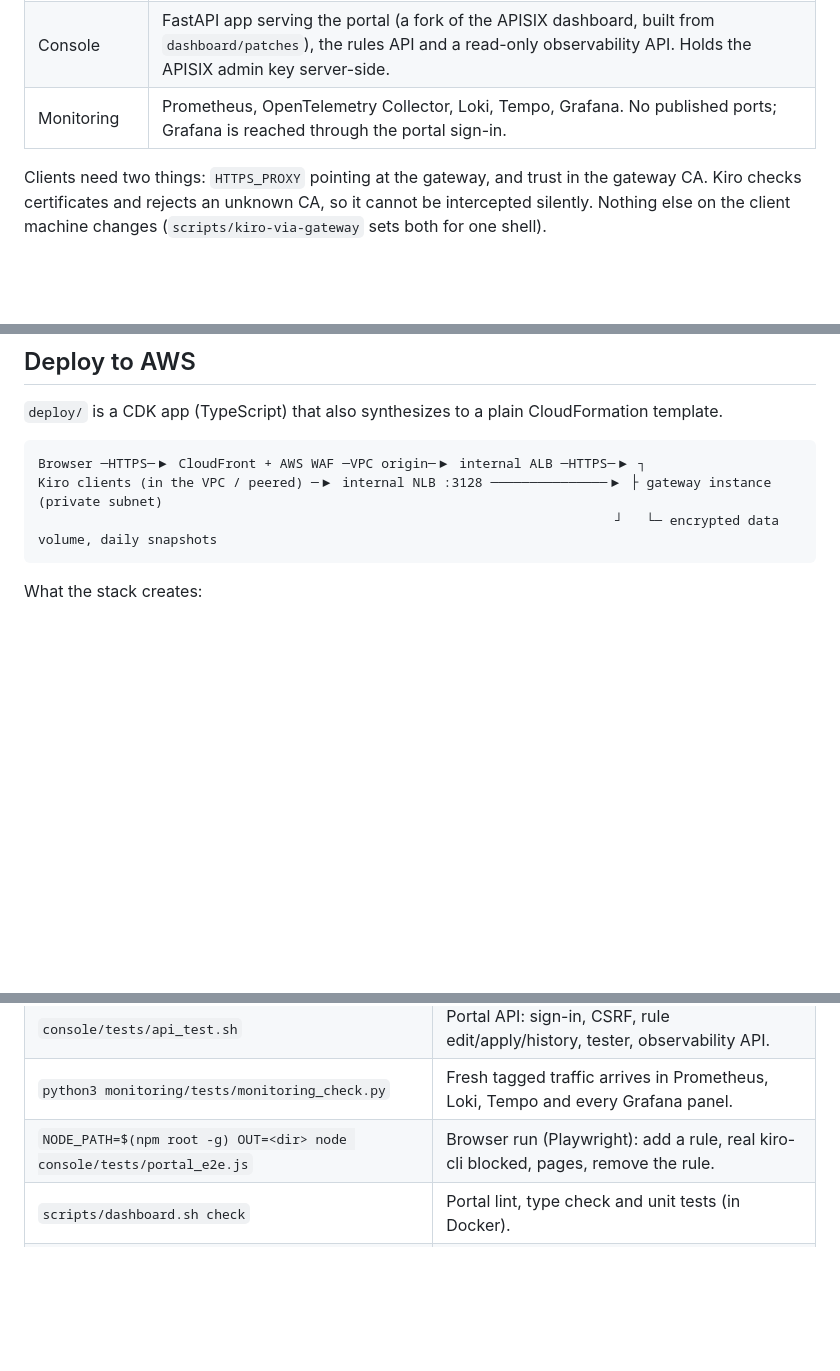
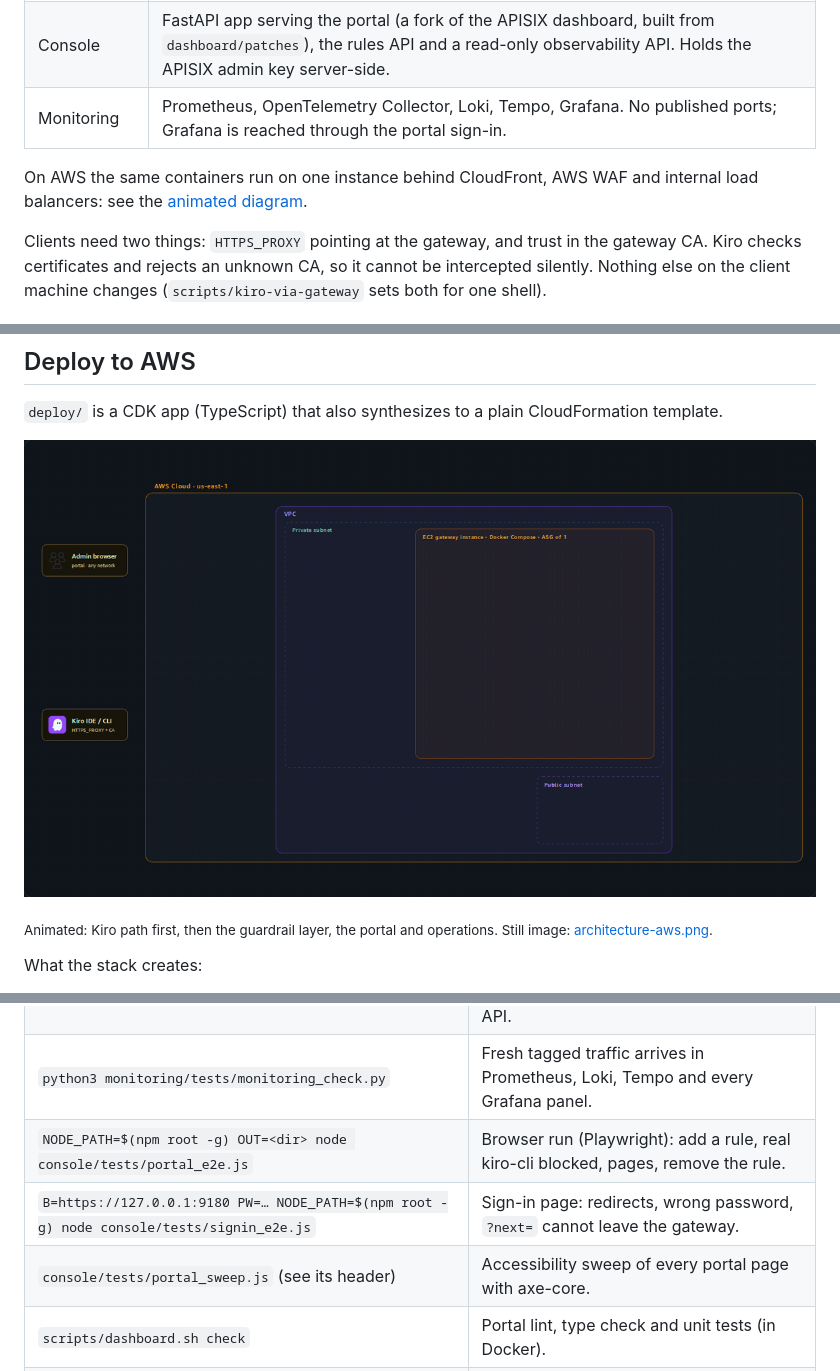
Before and after one commit to inarongrit/kiro-gateway, a Markdown page: README.md, 3 parts joined by grey strips. Rendered like a GitHub page; pictures changed too: docs/images/architecture-aws.gif (added); blank space fills up the shorter version.

````diff
--- a/README.md
+++ b/README.md
@@ -43,6 +43,9 @@ Apps ──API key──▶ APISIX /v1/chat/completions ──ai-proxy──▶
 | Console | FastAPI app serving the portal (a fork of the APISIX dashboard, built from `dashboard/patches`), the rules API and a read-only observability API. Holds the APISIX admin key server-side. |
 | Monitoring | Prometheus, OpenTelemetry Collector, Loki, Tempo, Grafana. No published ports; Grafana is reached through the portal sign-in. |
 
+On AWS the same containers run on one instance behind CloudFront, AWS WAF and internal load
+balancers: see the [animated diagram](#deploy-to-aws).
+
 Clients need two things: `HTTPS_PROXY` pointing at the gateway, and trust in the gateway CA. Kiro
 checks certificates and rejects an unknown CA, so it cannot be intercepted silently. Nothing else on
 the client machine changes (`scripts/kiro-via-gateway` sets both for one shell).
@@ -85,11 +88,10 @@ to call `bedrock:ApplyGuardrail`, run `docker compose up -d ml-guard`, and switc
 
 `deploy/` is a CDK app (TypeScript) that also synthesizes to a plain CloudFormation template.
 
-```
-Browser ─HTTPS─▶ CloudFront + AWS WAF ─VPC origin─▶ internal ALB ─HTTPS─▶ ┐
-Kiro clients (in the VPC / peered) ─▶ internal NLB :3128 ───────────────▶ ├ gateway instance (private subnet)
-                                                                          ┘   └─ encrypted data volume, daily snapshots
-```
+![Kiro Gateway on AWS, revealed layer by layer: Kiro clients through an internal NLB to Squid and APISIX, the Bedrock guardrail check, egress through NAT to the Kiro endpoints, the portal behind CloudFront, AWS WAF and an internal ALB, and the EBS volume, Secrets Manager, Systems Manager and CloudWatch](docs/images/architecture-aws.gif)
+
+<sub>Animated: Kiro path first, then the guardrail layer, the portal and operations. Still image:
+[architecture-aws.png](docs/images/architecture-aws.png).</sub>
 
 What the stack creates:
 
@@ -272,6 +274,8 @@ guardrail definition and the Strands Decider evaluation (not used: too slow on C
 | `console/tests/api_test.sh` | Portal API: sign-in, CSRF, rule edit/apply/history, tester, observability API. |
 | `python3 monitoring/tests/monitoring_check.py` | Fresh tagged traffic arrives in Prometheus, Loki, Tempo and every Grafana panel. |
 | `NODE_PATH=$(npm root -g) OUT=<dir> node console/tests/portal_e2e.js` | Browser run (Playwright): add a rule, real kiro-cli blocked, pages, remove the rule. |
+| `B=https://127.0.0.1:9180 PW=… NODE_PATH=$(npm root -g) node console/tests/signin_e2e.js` | Sign-in page: redirects, wrong password, `?next=` cannot leave the gateway. |
+| `console/tests/portal_sweep.js` (see its header) | Accessibility sweep of every portal page with axe-core. |
 | `scripts/dashboard.sh check` | Portal lint, type check and unit tests (in Docker). |
 | `cd deploy && npm test` | CloudFormation template properties (network exposure, IAM, encryption, WAF). |
 
````
Also changed, not shown: docs/images/architecture-aws.png (added), 12 other files.
